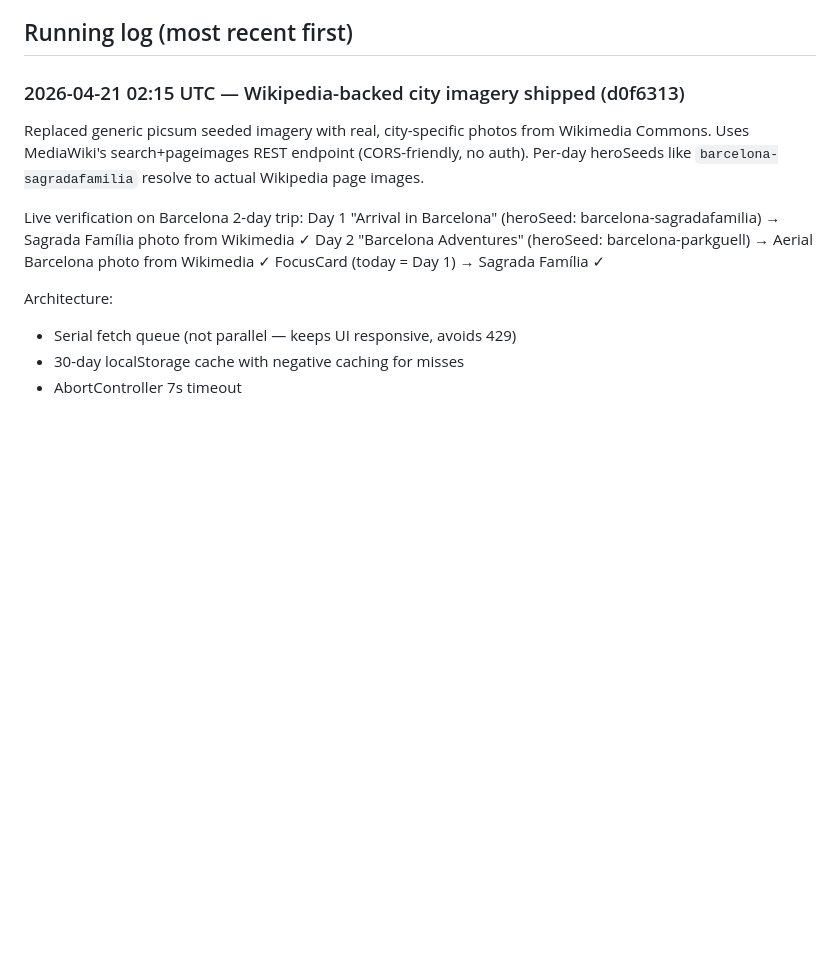
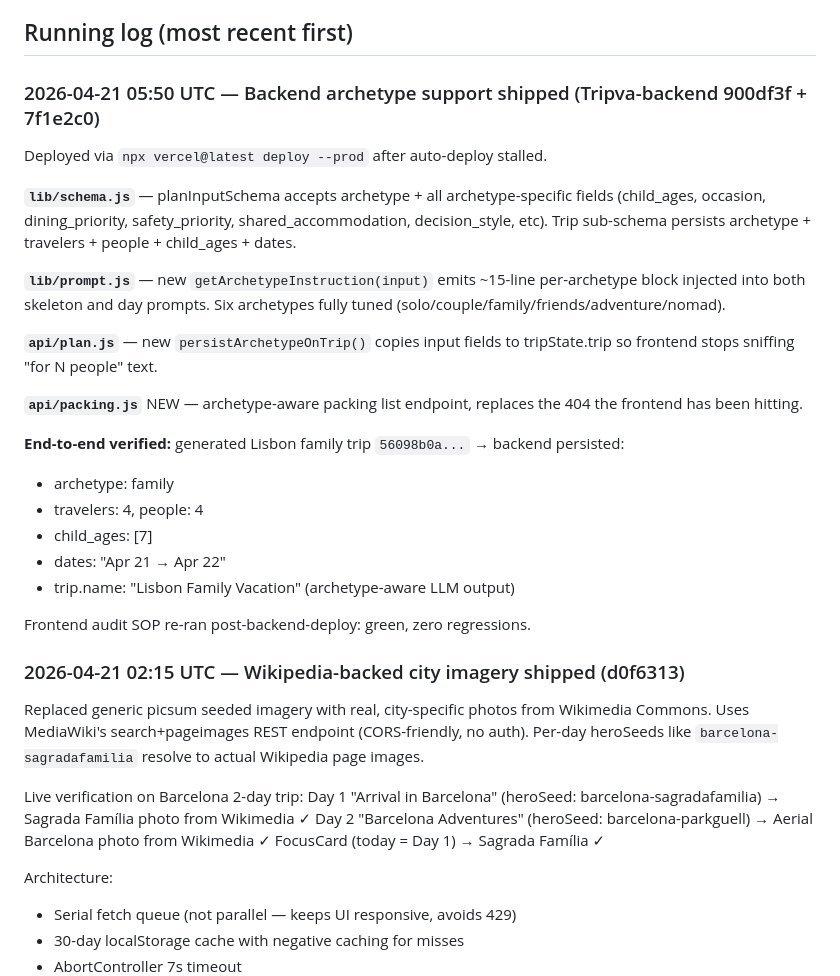
Before and after one commit to alexjunteh/tripva-frontend, a Markdown page: docs/PROGRESS_JOURNAL.md, the part around the change. Rendered like a GitHub page; blank space fills up the shorter version.

Commit message:
docs: backend archetype support shipped — close out BE gaps in brief

```diff
--- a/docs/PROGRESS_JOURNAL.md
+++ b/docs/PROGRESS_JOURNAL.md
@@ -30,6 +30,27 @@ Status convention: ⏳ in-flight · ✅ done · 🔜 deferred · 🚫 blocked
 - 🔜 **6th archetype details on plan form** — I'll fully spec 3–4 archetype flows tonight; remaining ones will use the "generic" progressive-disclosure template as a fallback.
 
 ## Running log (most recent first)
+
+### 2026-04-21 05:50 UTC — Backend archetype support shipped (Tripva-backend 900df3f + 7f1e2c0)
+
+Deployed via `npx vercel@latest deploy --prod` after auto-deploy stalled.
+
+**`lib/schema.js`** — planInputSchema accepts archetype + all archetype-specific fields (child_ages, occasion, dining_priority, safety_priority, shared_accommodation, decision_style, etc). Trip sub-schema persists archetype + travelers + people + child_ages + dates.
+
+**`lib/prompt.js`** — new `getArchetypeInstruction(input)` emits ~15-line per-archetype block injected into both skeleton and day prompts. Six archetypes fully tuned (solo/couple/family/friends/adventure/nomad).
+
+**`api/plan.js`** — new `persistArchetypeOnTrip()` copies input fields to tripState.trip so frontend stops sniffing "for N people" text.
+
+**`api/packing.js`** NEW — archetype-aware packing list endpoint, replaces the 404 the frontend has been hitting.
+
+**End-to-end verified:** generated Lisbon family trip `56098b0a...` → backend persisted:
+- archetype: family
+- travelers: 4, people: 4
+- child_ages: [7]
+- dates: "Apr 21 → Apr 22"
+- trip.name: "Lisbon Family Vacation" (archetype-aware LLM output)
+
+Frontend audit SOP re-ran post-backend-deploy: green, zero regressions.
 
 ### 2026-04-21 02:15 UTC — Wikipedia-backed city imagery shipped (d0f6313)
 
```
